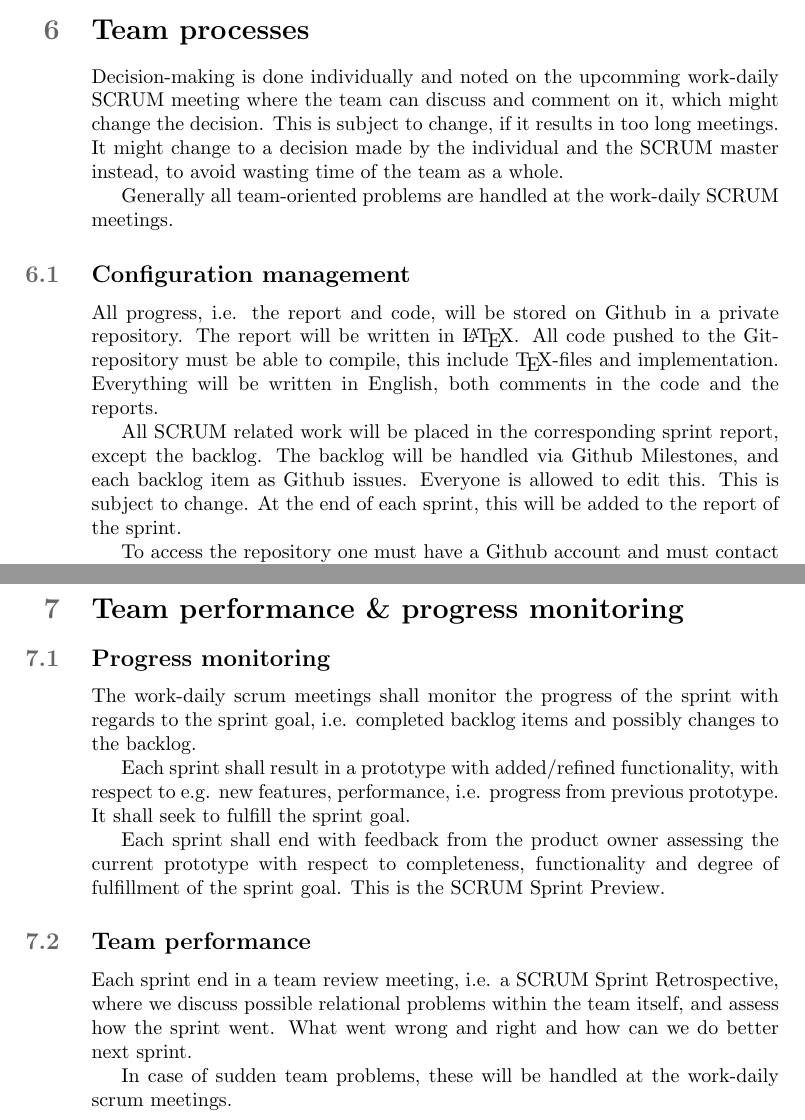
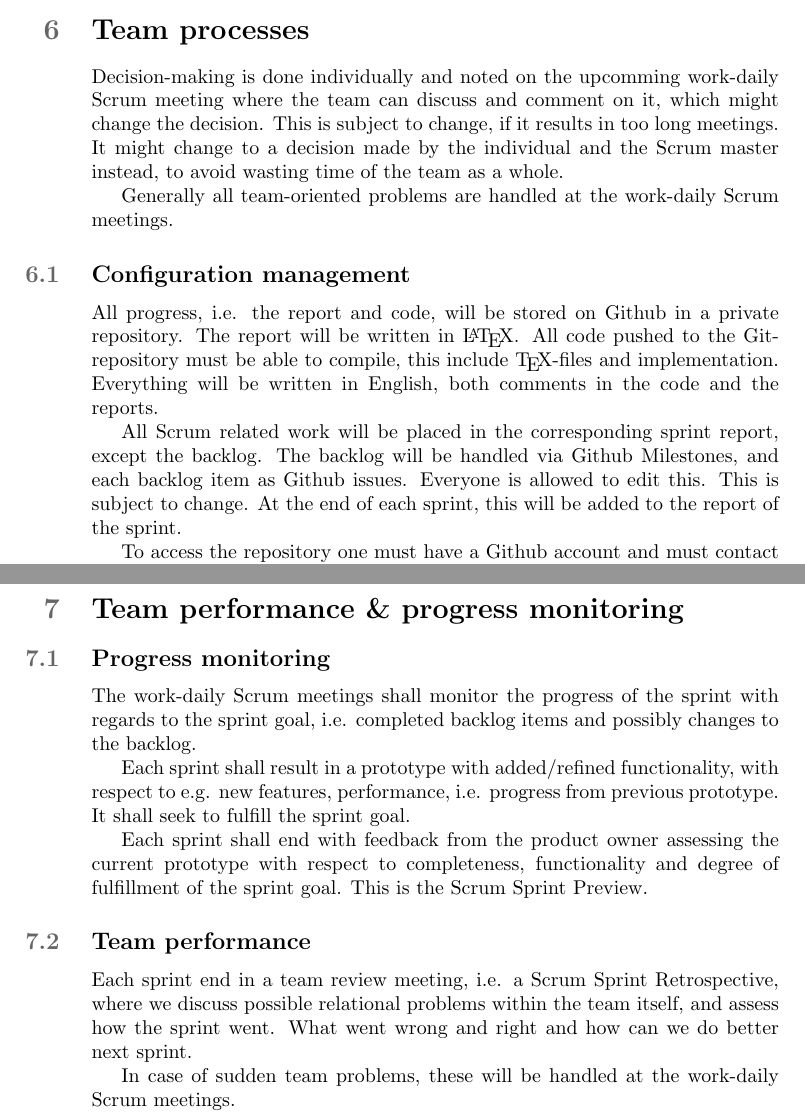
Before and after one commit to martinnj/PCDS, a LaTeX document (deliverable1/main.tex, which reads deliverable1/teamperformance.tex, deliverable1/teamprocess.tex): two parts of pages 4 and 5 of 5, joined at a grey line, cut so that both start at the same text. Compiled offline with pdfLaTeX.

Commit message:
Renamed SCRUM to Scrum

```diff
--- a/deliverable1/teamperformance.tex
+++ b/deliverable1/teamperformance.tex
@@ -1,13 +1,13 @@
 \section{Team performance \& progress monitoring}
 
 \subsection{Progress monitoring}
-The work-daily scrum meetings shall monitor the progress of the sprint with regards to the sprint goal, i.e. completed backlog items and possibly changes to the backlog.
+The work-daily Scrum meetings shall monitor the progress of the sprint with regards to the sprint goal, i.e. completed backlog items and possibly changes to the backlog.
 
 Each sprint shall result in a prototype with added/refined functionality, with respect to e.g. new features, performance, i.e. progress from previous prototype. It shall seek to fulfill the sprint goal.
 
-Each sprint shall end with feedback from the product owner assessing the current prototype with respect to completeness, functionality and degree of fulfillment of the sprint goal. This is the SCRUM Sprint Preview.
+Each sprint shall end with feedback from the product owner assessing the current prototype with respect to completeness, functionality and degree of fulfillment of the sprint goal. This is the Scrum Sprint Preview.
 
 \subsection{Team performance}
-Each sprint end in a team review meeting, i.e. a SCRUM Sprint Retrospective, where we discuss possible relational problems within the team itself, and assess how the sprint went. What went wrong and right and how can we do better next sprint.
+Each sprint end in a team review meeting, i.e. a Scrum Sprint Retrospective, where we discuss possible relational problems within the team itself, and assess how the sprint went. What went wrong and right and how can we do better next sprint.
 
-In case of sudden team problems, these will be handled at the work-daily scrum meetings.
+In case of sudden team problems, these will be handled at the work-daily Scrum meetings.
--- a/deliverable1/teamprocess.tex
+++ b/deliverable1/teamprocess.tex
@@ -1,9 +1,9 @@
 \section{Team processes}
 %Describe team operational plans. This includes, for example, such activities as the team’s decision-making processes, how changes in membership occur should the need arise, plans to establish “ground” or operating rules, relationships with other organizational entities or teams, logistical support, etc.
 
-Decision-making is done individually and noted on the upcomming work-daily SCRUM meeting where the team can discuss and comment on it, which might change the decision. This is subject to change, if it results in too long meetings. It might change to a decision made by the individual and the SCRUM master instead, to avoid wasting time of the team as a whole.
+Decision-making is done individually and noted on the upcomming work-daily Scrum meeting where the team can discuss and comment on it, which might change the decision. This is subject to change, if it results in too long meetings. It might change to a decision made by the individual and the Scrum master instead, to avoid wasting time of the team as a whole.
 
-Generally all team-oriented problems are handled at the work-daily SCRUM meetings.
+Generally all team-oriented problems are handled at the work-daily Scrum meetings.
 
 \subsection{Configuration management}
 All progress, i.e. the report and code, will be stored on Github in a private repository.
@@ -11,7 +11,7 @@ The report will be written in \LaTeX.
 All code pushed to the Git-repository must be able to compile, this include \TeX-files and implementation.
 Everything will be written in English, both comments in the code and the reports.
 
-All SCRUM related work will be placed in the corresponding sprint report, except the backlog. The backlog will be handled via Github Milestones, and each backlog item as Github issues. Everyone is allowed to edit this. This is subject to change. At the end of each sprint, this will be added to the report of the sprint.
+All Scrum related work will be placed in the corresponding sprint report, except the backlog. The backlog will be handled via Github Milestones, and each backlog item as Github issues. Everyone is allowed to edit this. This is subject to change. At the end of each sprint, this will be added to the report of the sprint.
 
 To access the repository one must have a Github account and must contact Martin \ref{tab:contacts} with username to get access.
 
```
